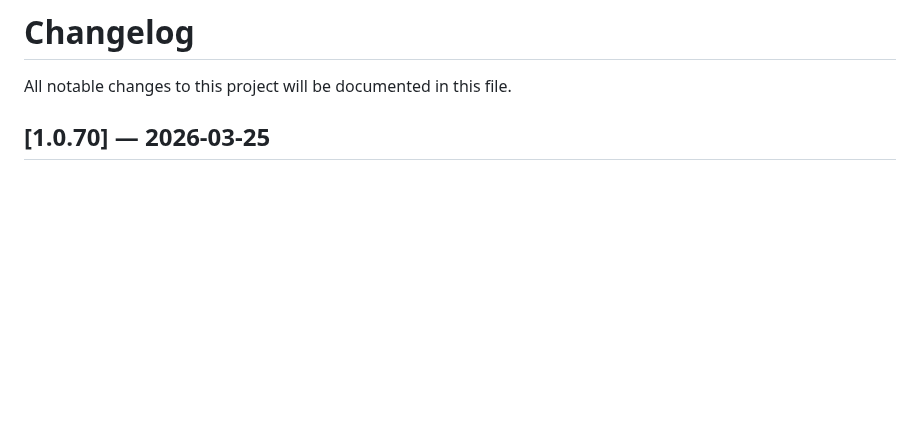
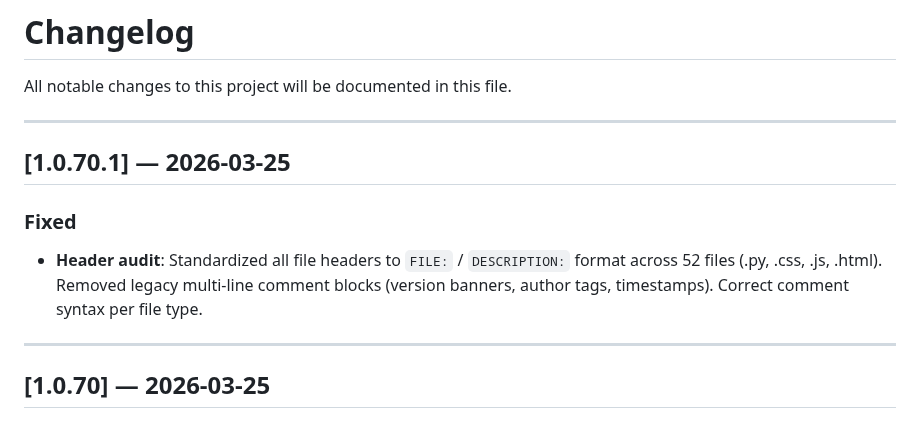
Before and after one commit to icedeyes12/yuzu-companion, a Markdown page: CHANGELOG.md, the part around the change. GitHub-like rendering; blank space fills up the shorter version.

Commit message:
fix: standardize file headers to FILE:/DESCRIPTION: format (52 files)

```diff
--- a/CHANGELOG.md
+++ b/CHANGELOG.md
@@ -1,6 +1,16 @@
 # Changelog
 
 All notable changes to this project will be documented in this file.
+
+---
+
+## [1.0.70.1] — 2026-03-25
+
+### Fixed
+
+- **Header audit**: Standardized all file headers to `FILE:` / `DESCRIPTION:` format across 52 files (.py, .css, .js, .html). Removed legacy multi-line comment blocks (version banners, author tags, timestamps). Correct comment syntax per file type.
+
+---
 
 ## [1.0.70] — 2026-03-25
 
```
